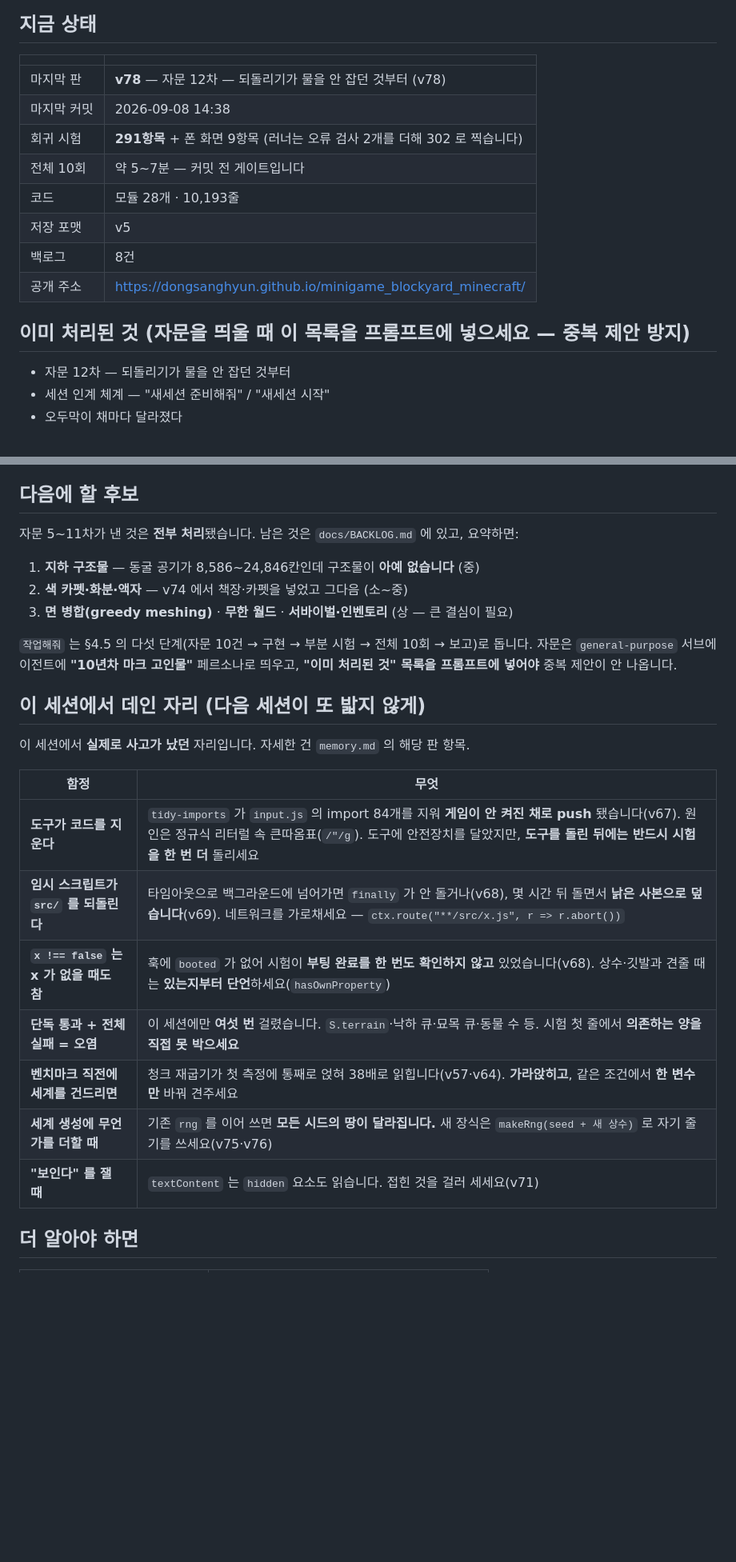
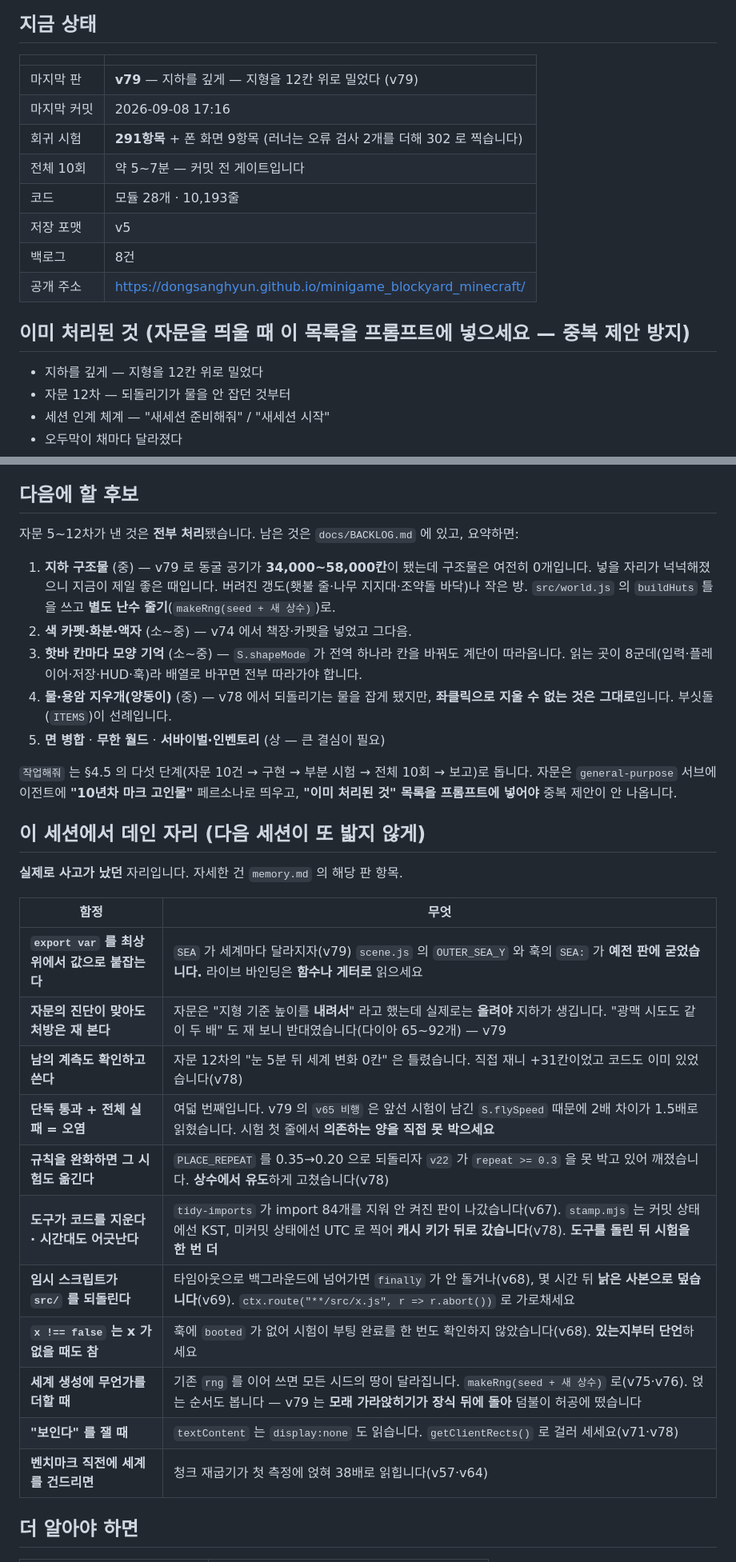
Before and after one commit to DongSangHyun/minigame_blockyard_minecraft, a Markdown page: docs/HANDOFF.md, 2 parts joined by grey strips. Shown at 80% size. GitHub-like rendering; blank space fills up the shorter version.

Commit message:
인계 문서에 v78·v79 반영
Co-Authored-By: Claude Opus 5 (1M context) <noreply@anthropic.com>

```diff
--- a/docs/HANDOFF.md
+++ b/docs/HANDOFF.md
@@ -7,8 +7,8 @@
 ## 지금 상태
 | | |
 |---|---|
-| 마지막 판 | **v78** — 자문 12차 — 되돌리기가 물을 안 잡던 것부터 (v78) |
-| 마지막 커밋 | 2026-09-08 14:38 |
+| 마지막 판 | **v79** — 지하를 깊게 — 지형을 12칸 위로 밀었다 (v79) |
+| 마지막 커밋 | 2026-09-08 17:16 |
 | 회귀 시험 | **291항목** + 폰 화면 9항목 (러너는 오류 검사 2개를 더해 302 로 찍습니다) |
 | 전체 10회 | 약 5~7분 — 커밋 전 게이트입니다 |
 | 코드 | 모듈 28개 · 10,193줄 |
@@ -17,6 +17,7 @@
 | 공개 주소 | https://dongsanghyun.github.io/minigame_blockyard_minecraft/ |
 
 ## 이미 처리된 것 (자문을 띄울 때 **이 목록을 프롬프트에 넣으세요** — 중복 제안 방지)
+- 지하를 깊게 — 지형을 12칸 위로 밀었다
 - 자문 12차 — 되돌리기가 물을 안 잡던 것부터
 - 세션 인계 체계 — "새세션 준비해줘" / "새세션 시작"
 - 오두막이 채마다 달라졌다
@@ -73,11 +82,17 @@
 
 ## 다음에 할 후보
 <!-- keep:next -->
-자문 5~11차가 낸 것은 **전부 처리**됐습니다. 남은 것은 `docs/BACKLOG.md` 에 있고, 요약하면:
+자문 5~12차가 낸 것은 **전부 처리**됐습니다. 남은 것은 `docs/BACKLOG.md` 에 있고, 요약하면:
 
-1. **지하 구조물** — 동굴 공기가 8,586~24,846칸인데 구조물이 **아예 없습니다** (중)
-2. **색 카펫·화분·액자** — v74 에서 책장·카펫을 넣었고 그다음 (소~중)
-3. **면 병합(greedy meshing)** · **무한 월드** · **서바이벌·인벤토리** (상 — 큰 결심이 필요)
+1. **지하 구조물** (중) — v79 로 동굴 공기가 **34,000~58,000칸**이 됐는데 구조물은 여전히 0개입니다.
+   넣을 자리가 넉넉해졌으니 지금이 제일 좋은 때입니다. 버려진 갱도(횃불 줄·나무 지지대·조약돌 바닥)나
+   작은 방. `src/world.js` 의 `buildHuts` 틀을 쓰고 **별도 난수 줄기**(`makeRng(seed + 새 상수)`)로.
+2. **색 카펫·화분·액자** (소~중) — v74 에서 책장·카펫을 넣었고 그다음.
+3. **핫바 칸마다 모양 기억** (소~중) — `S.shapeMode` 가 전역 하나라 칸을 바꿔도 계단이 따라옵니다.
+   읽는 곳이 8군데(입력·플레이어·저장·HUD·훅)라 배열로 바꾸면 전부 따라가야 합니다.
+4. **물·용암 지우개(양동이)** (중) — v78 에서 되돌리기는 물을 잡게 됐지만,
+   **좌클릭으로 지울 수 없는 것은 그대로**입니다. 부싯돌(`ITEMS`)이 선례입니다.
+5. **면 병합** · **무한 월드** · **서바이벌·인벤토리** (상 — 큰 결심이 필요)
 
 `작업해줘` 는 §4.5 의 다섯 단계(자문 10건 → 구현 → 부분 시험 → 전체 10회 → 보고)로 돕니다.
 자문은 `general-purpose` 서브에이전트에 **"10년차 마크 고인물"** 페르소나로 띄우고,
@@ -86,17 +101,21 @@
 
 ## 이 세션에서 데인 자리 (다음 세션이 또 밟지 않게)
 <!-- keep:traps -->
-이 세션에서 **실제로 사고가 났던** 자리입니다. 자세한 건 `memory.md` 의 해당 판 항목.
+**실제로 사고가 났던** 자리입니다. 자세한 건 `memory.md` 의 해당 판 항목.
 
 | 함정 | 무엇 |
 |---|---|
-| **도구가 코드를 지운다** | `tidy-imports` 가 `input.js` 의 import 84개를 지워 **게임이 안 켜진 채로 push** 됐습니다(v67). 원인은 정규식 리터럴 속 큰따옴표(`/"/g`). 도구에 안전장치를 달았지만, **도구를 돌린 뒤에는 반드시 시험을 한 번 더** 돌리세요 |
-| **임시 스크립트가 `src/` 를 되돌린다** | 타임아웃으로 백그라운드에 넘어가면 `finally` 가 안 돌거나(v68), 몇 시간 뒤 돌면서 **낡은 사본으로 덮습니다**(v69). 네트워크를 가로채세요 — `ctx.route("**/src/x.js", r => r.abort())` |
-| **`x !== false` 는 x 가 없을 때도 참** | 훅에 `booted` 가 없어 시험이 **부팅 완료를 한 번도 확인하지 않고** 있었습니다(v68). 상수·깃발과 견줄 때는 **있는지부터 단언**하세요(`hasOwnProperty`) |
-| **단독 통과 + 전체 실패 = 오염** | 이 세션에만 **여섯 번** 걸렸습니다. `S.terrain`·낙하 큐·묘목 큐·동물 수 등. 시험 첫 줄에서 **의존하는 양을 직접 못 박으세요** |
-| **벤치마크 직전에 세계를 건드리면** | 청크 재굽기가 첫 측정에 통째로 얹혀 38배로 읽힙니다(v57·v64). **가라앉히고**, 같은 조건에서 **한 변수만** 바꿔 견주세요 |
-| **세계 생성에 무언가를 더할 때** | 기존 `rng` 를 이어 쓰면 **모든 시드의 땅이 달라집니다.** 새 장식은 `makeRng(seed + 새 상수)` 로 자기 줄기를 쓰세요(v75·v76) |
-| **"보인다" 를 잴 때** | `textContent` 는 `hidden` 요소도 읽습니다. 접힌 것을 걸러 세세요(v71) |
+| **`export var` 를 최상위에서 값으로 붙잡는다** | `SEA` 가 세계마다 달라지자(v79) `scene.js` 의 `OUTER_SEA_Y` 와 훅의 `SEA:` 가 **예전 판에 굳었습니다.** 라이브 바인딩은 **함수나 게터로** 읽으세요 |
+| **자문의 진단이 맞아도 처방은 재 본다** | 자문은 "지형 기준 높이를 **내려서**" 라고 했는데 실제로는 **올려야** 지하가 생깁니다. "광맥 시도도 같이 두 배" 도 재 보니 반대였습니다(다이아 65~92개) — v79 |
+| **남의 계측도 확인하고 쓴다** | 자문 12차의 "눈 5분 뒤 세계 변화 0칸" 은 틀렸습니다. 직접 재니 +31칸이었고 코드도 이미 있었습니다(v78) |
+| **단독 통과 + 전체 실패 = 오염** | 여덟 번째입니다. v79 의 `v65 비행` 은 앞선 시험이 남긴 `S.flySpeed` 때문에 2배 차이가 1.5배로 읽혔습니다. 시험 첫 줄에서 **의존하는 양을 직접 못 박으세요** |
+| **규칙을 완화하면 그 시험도 옮긴다** | `PLACE_REPEAT` 를 0.35→0.20 으로 되돌리자 `v22` 가 `repeat >= 0.3` 을 못 박고 있어 깨졌습니다. **상수에서 유도**하게 고쳤습니다(v78) |
+| **도구가 코드를 지운다 · 시간대도 어긋난다** | `tidy-imports` 가 import 84개를 지워 안 켜진 판이 나갔습니다(v67). `stamp.mjs` 는 커밋 상태에선 KST, 미커밋 상태에선 UTC 로 찍어 **캐시 키가 뒤로 갔습니다**(v78). **도구를 돌린 뒤 시험을 한 번 더** |
+| **임시 스크립트가 `src/` 를 되돌린다** | 타임아웃으로 백그라운드에 넘어가면 `finally` 가 안 돌거나(v68), 몇 시간 뒤 **낡은 사본으로 덮습니다**(v69). `ctx.route("**/src/x.js", r => r.abort())` 로 가로채세요 |
+| **`x !== false` 는 x 가 없을 때도 참** | 훅에 `booted` 가 없어 시험이 부팅 완료를 한 번도 확인하지 않았습니다(v68). **있는지부터 단언**하세요 |
+| **세계 생성에 무언가를 더할 때** | 기존 `rng` 를 이어 쓰면 모든 시드의 땅이 달라집니다. `makeRng(seed + 새 상수)` 로(v75·v76). 얹는 순서도 봅니다 — v79 는 **모래 가라앉히기가 장식 뒤에 돌아** 덤불이 허공에 떴습니다 |
+| **"보인다" 를 잴 때** | `textContent` 는 `display:none` 도 읽습니다. `getClientRects()` 로 걸러 세세요(v71·v78) |
+| **벤치마크 직전에 세계를 건드리면** | 청크 재굽기가 첫 측정에 얹혀 38배로 읽힙니다(v57·v64) |
 <!-- /keep:traps -->
 
 ## 더 알아야 하면
```
Also changed, not shown: other parts of docs/HANDOFF.md (+13 -5 lines).
